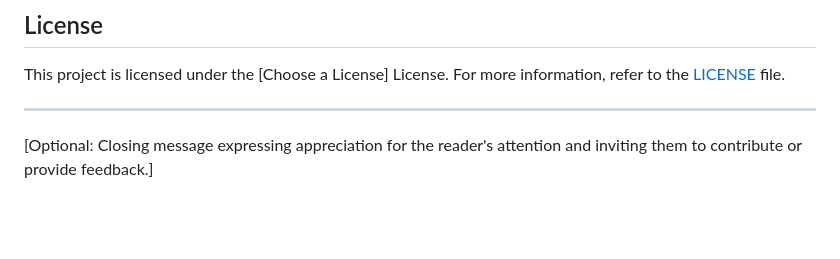
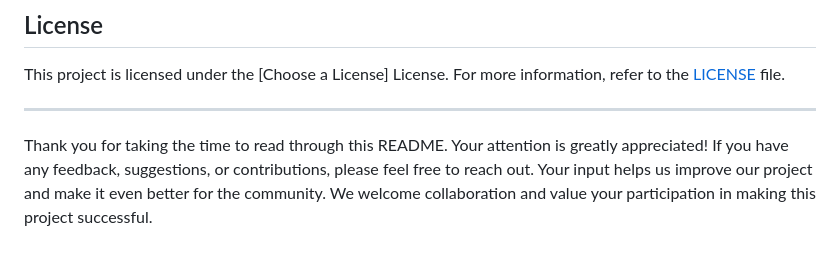
Before and after one commit to NiteeshK21/ortholytics, a Markdown page: README.md, the part around the change. GitHub-like rendering; blank space fills up the shorter version.

```diff
--- a/README.md
+++ b/README.md
@@ -111,5 +111,4 @@ Wave.io is developed by [Your Name] and [Your Team]. Special thanks to [Collabor
 This project is licensed under the [Choose a License] License. For more information, refer to the [LICENSE](./LICENSE) file.
 
 ---
-
-[Optional: Closing message expressing appreciation for the reader's attention and inviting them to contribute or provide feedback.]
+Thank you for taking the time to read through this README. Your attention is greatly appreciated! If you have any feedback, suggestions, or contributions, please feel free to reach out. Your input helps us improve our project and make it even better for the community. We welcome collaboration and value your participation in making this project successful.
```
